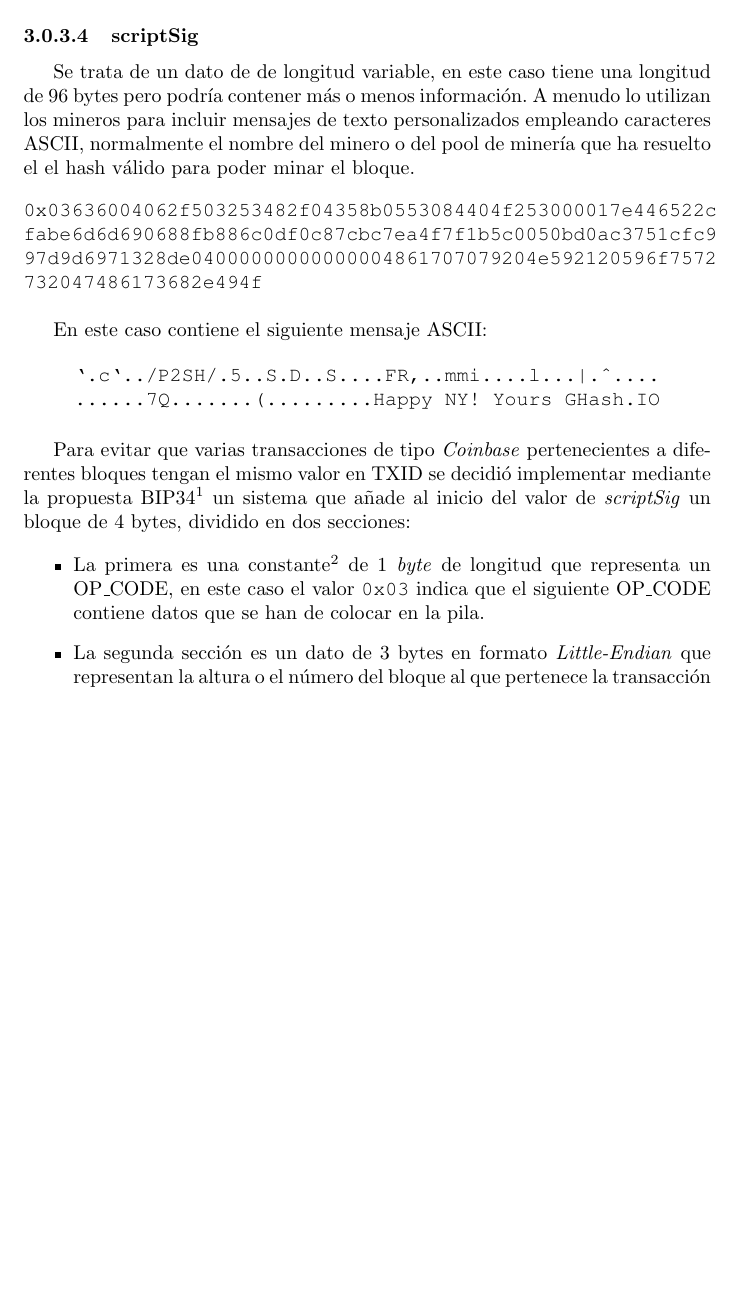
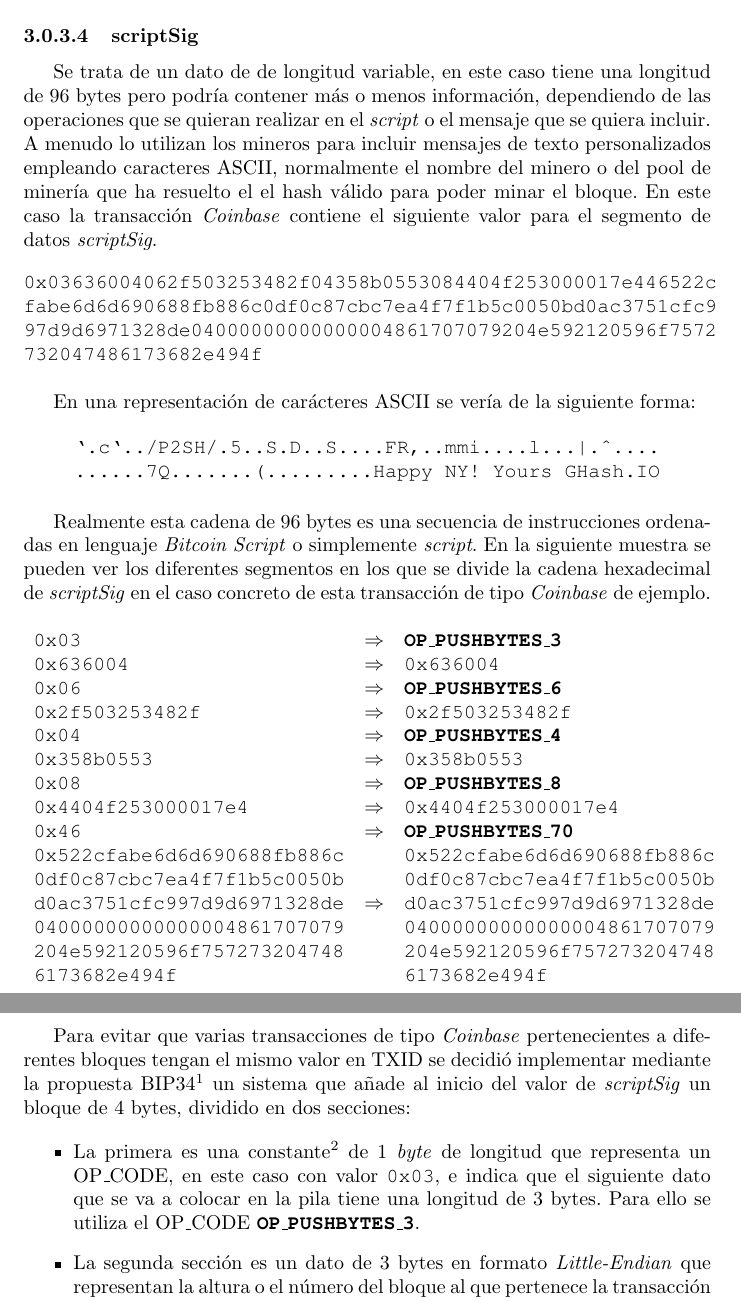
Before and after one commit to JavDomGom/Bitcoin_script_language, a LaTeX document (Bitcoin_script_language_es.tex): part of page 4 of 6 before the commit and two parts of pages 4 and 5 of 6 after it, the two joined at a grey line, cut so that both start at the same text, the shorter picture padded with empty space. Compiled offline with pdfLaTeX.

Commit message:
Update Tex file.

```diff
--- a/Bitcoin_script_language_es.tex
+++ b/Bitcoin_script_language_es.tex
@@ -119,7 +119,7 @@
     En este caso el tamaño es de \texttt{0x60}, que tras convertirlo a base decimal son 96 bytes. Para este dato existe límite de tamaño que actualmente es de 1650 \textit{bytes}.
 
     \paragraph{scriptSig}
-    Se trata de un dato de de longitud variable, en este caso tiene una longitud de 96 bytes pero podría contener más o menos información. A menudo lo utilizan los mineros para incluir mensajes de texto personalizados empleando caracteres ASCII, normalmente el nombre del minero o del pool de minería que ha resuelto el el hash válido para poder minar el bloque.
+    Se trata de un dato de de longitud variable, en este caso tiene una longitud de 96 bytes pero podría contener más o menos información, dependiendo de las operaciones que se quieran realizar en el \textit{script} o el mensaje que se quiera incluir. A menudo lo utilizan los mineros para incluir mensajes de texto personalizados empleando caracteres ASCII, normalmente el nombre del minero o del pool de minería que ha resuelto el el hash válido para poder minar el bloque. En este caso la transacción \textit{Coinbase} contiene el siguiente valor para el segmento de datos \textit{scriptSig}.
     \begin{figure}[H]
         \texttt{0x03636004062f503253482f04358b0553084404f253000017e446522c} \\
         \texttt{fabe6d6d690688fb886c0df0c87cbc7ea4f7f1b5c0050bd0ac3751cfc9}
@@ -127,17 +127,39 @@
         \texttt{732047486173682e494f}
     \end{figure}
 
-    En este caso contiene el siguiente mensaje ASCII:
+    En una representación de carácteres ASCII se vería de la siguiente forma:
     \begin{figure}[H]
     \centering
         \texttt{`.c`../P2SH/.5..S.D..S....FR,..mmi....l...|.\textasciicircum....}
         \texttt{......7Q.......(.........Happy NY! Yours GHash.IO}
     \end{figure}
 
+    Realmente esta cadena de 96 bytes es una secuencia de instrucciones ordenadas en lenguaje \textit{Bitcoin Script} o simplemente \textit{script}. En la siguiente muestra se pueden ver los diferentes segmentos en los que se divide la cadena hexadecimal de \textit{scriptSig} en el caso concreto de esta transacción de tipo \textit{Coinbase} de ejemplo.
+
+    \begin{figure}[H]
+        $\begin{array}{lcl}
+            \texttt{0x03} & \Rightarrow & \textbf{\texttt{OP\_PUSHBYTES\_3}} \\
+            \texttt{0x636004} & \Rightarrow & \texttt{0x636004}\\
+            \texttt{0x06} & \Rightarrow & \textbf{\texttt{OP\_PUSHBYTES\_6}} \\
+            \texttt{0x2f503253482f} & \Rightarrow & \texttt{0x2f503253482f} \\
+            \texttt{0x04} & \Rightarrow & \textbf{\texttt{OP\_PUSHBYTES\_4}} \\
+            \texttt{0x358b0553} & \Rightarrow & \texttt{0x358b0553} \\
+            \texttt{0x08} & \Rightarrow & \textbf{\texttt{OP\_PUSHBYTES\_8}} \\
+            \texttt{0x4404f253000017e4} & \Rightarrow & \texttt{0x4404f253000017e4} \\
+            \texttt{0x46} & \Rightarrow & \textbf{\texttt{OP\_PUSHBYTES\_70}} \\
+            \texttt{0x522cfabe6d6d690688fb886c} & & \texttt{0x522cfabe6d6d690688fb886c} \\
+            \texttt{0df0c87cbc7ea4f7f1b5c0050b} & & \texttt{0df0c87cbc7ea4f7f1b5c0050b} \\
+            \texttt{d0ac3751cfc997d9d6971328de} & \Rightarrow & \texttt{d0ac3751cfc997d9d6971328de} \\
+            \texttt{04000000000000004861707079} & & \texttt{04000000000000004861707079} \\
+            \texttt{204e592120596f757273204748} & & \texttt{204e592120596f757273204748} \\
+            \texttt{6173682e494f} & & \texttt{6173682e494f}
+        \end{array}$
+    \end{figure}
+
     Para evitar que varias transacciones de tipo \textit{Coinbase} pertenecientes a diferentes bloques tengan el mismo valor en TXID se decidió implementar mediante la propuesta BIP34\footnote{https://github.com/bitcoin/bips/blob/master/bip-0034.mediawiki} un sistema que añade al inicio del valor de \textit{scriptSig} un bloque de 4 bytes, dividido en dos secciones:
 
     \begin{itemize}
-    \item La primera es una constante\footnote{https://en.bitcoin.it/wiki/Script\#Constants} de 1 \textit{byte} de longitud que representa un OP\_CODE, en este caso el valor \texttt{0x03} indica que el siguiente OP\_CODE contiene datos que se han de colocar en la pila.
+    \item La primera es una constante\footnote{https://en.bitcoin.it/wiki/Script\#Constants} de 1 \textit{byte} de longitud que representa un OP\_CODE, en este caso con valor \texttt{0x03}, e indica que el siguiente dato que se va a colocar en la pila tiene una longitud de 3 bytes. Para ello se utiliza el OP\_CODE \textbf{\texttt{OP\_PUSHBYTES\_3}}.
     \item La segunda sección es un dato de 3 bytes en formato \textit{Little-Endian} que representan la altura o el número del bloque al que pertenece la transacción \textit{Coinbase}, en este caso \texttt{0x636004}.
     \end{itemize}
 
```
